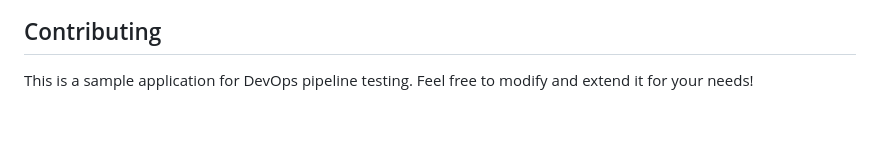
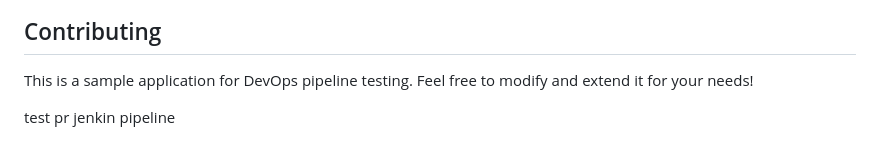
Before and after one commit to rfazal853ml/Task-Managemet-System, a Markdown page: readme.md, the part around the change. GitHub-like rendering; blank space fills up the shorter version.

Commit message:
fix: update README.md to include test PR Jenkins pipeline note

```diff
--- a/readme.md
+++ b/readme.md
@@ -179,3 +179,5 @@ MIT License - Free to use for testing and development.
 ## Contributing
 
 This is a sample application for DevOps pipeline testing. Feel free to modify and extend it for your needs!
+
+test pr jenkin pipeline
```
